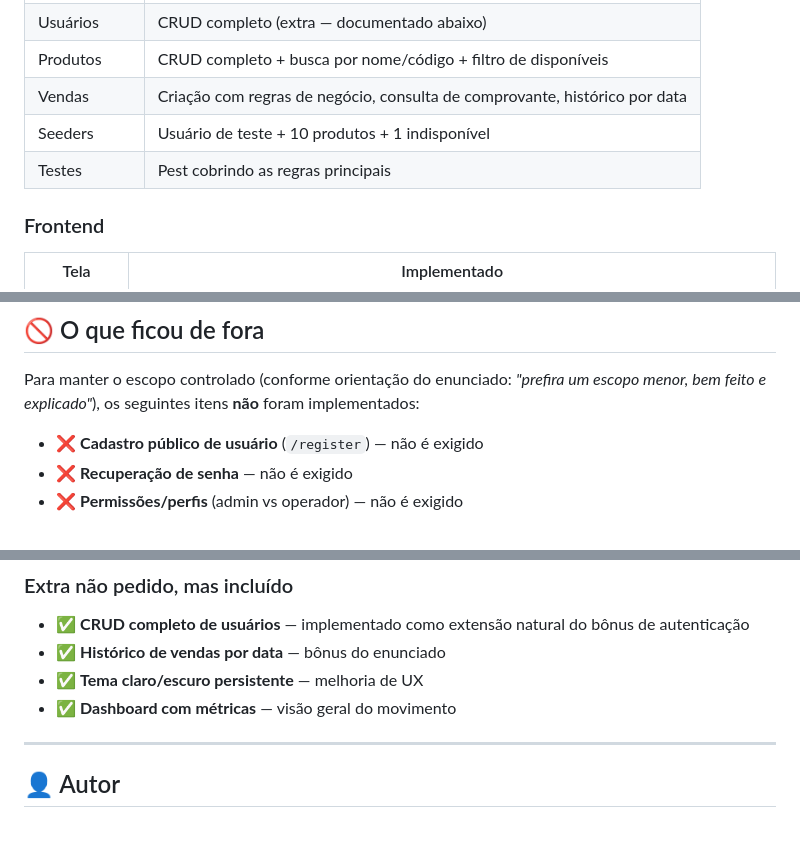
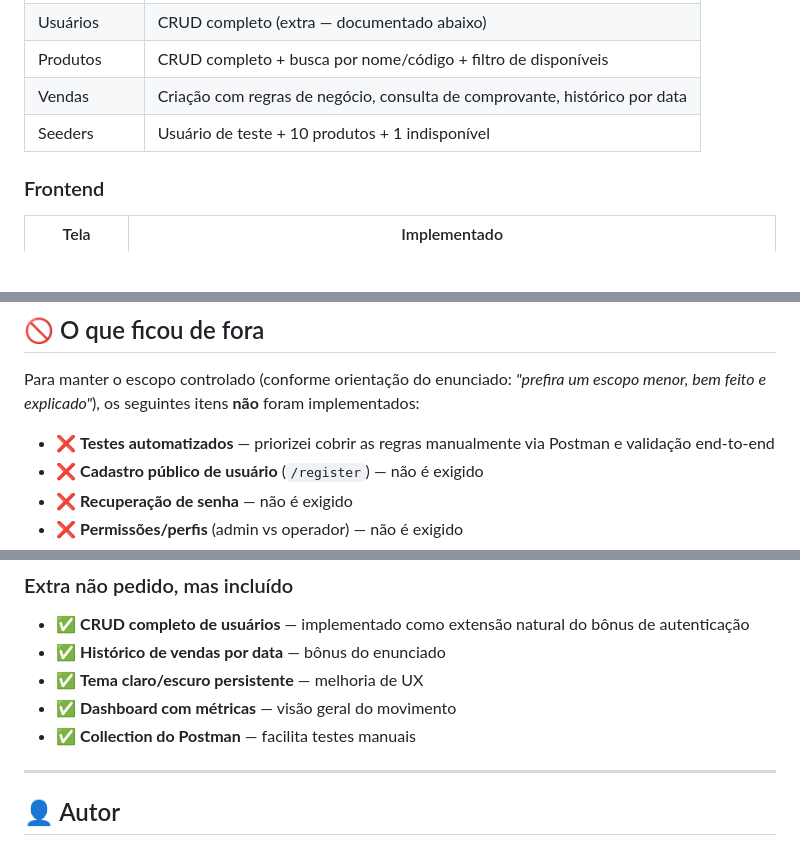
Before and after one commit to caioreisalvarenga/testekasterweb_pdv, a Markdown page: README.md, 3 parts joined by grey strips. Drawn GitHub-style; blank space fills up the shorter version.

```diff
--- a/README.md
+++ b/README.md
@@ -54,7 +53,6 @@ O sistema é uma **frente de caixa (PDV)** onde um operador autenticado pode:
 | Produtos | CRUD completo + busca por nome/código + filtro de disponíveis |
 | Vendas | Criação com regras de negócio, consulta de comprovante, histórico por data |
 | Seeders | Usuário de teste + 10 produtos + 1 indisponível |
-| Testes | Pest cobrindo as regras principais |
 
 ### Frontend
 
@@ -565,6 +541,7 @@ Se o projeto fosse para um time, aí sim faria sentido adotar Git flow com branc
 
 Para manter o escopo controlado (conforme orientação do enunciado: *"prefira um escopo menor, bem feito e explicado"*), os seguintes itens **não** foram implementados:
 
+- ❌ **Testes automatizados** — priorizei cobrir as regras manualmente via Postman e validação end-to-end
 - ❌ **Cadastro público de usuário** (`/register`) — não é exigido
 - ❌ **Recuperação de senha** — não é exigido
 - ❌ **Permissões/perfis** (admin vs operador) — não é exigido
@@ -579,6 +556,7 @@ Para manter o escopo controlado (conforme orientação do enunciado: *"prefira u
 - ✅ **Histórico de vendas por data** — bônus do enunciado
 - ✅ **Tema claro/escuro persistente** — melhoria de UX
 - ✅ **Dashboard com métricas** — visão geral do movimento
+- ✅ **Collection do Postman** — facilita testes manuais
 
 ---
 
```
Also changed, not shown: other parts of README.md (+7 -30 lines).
